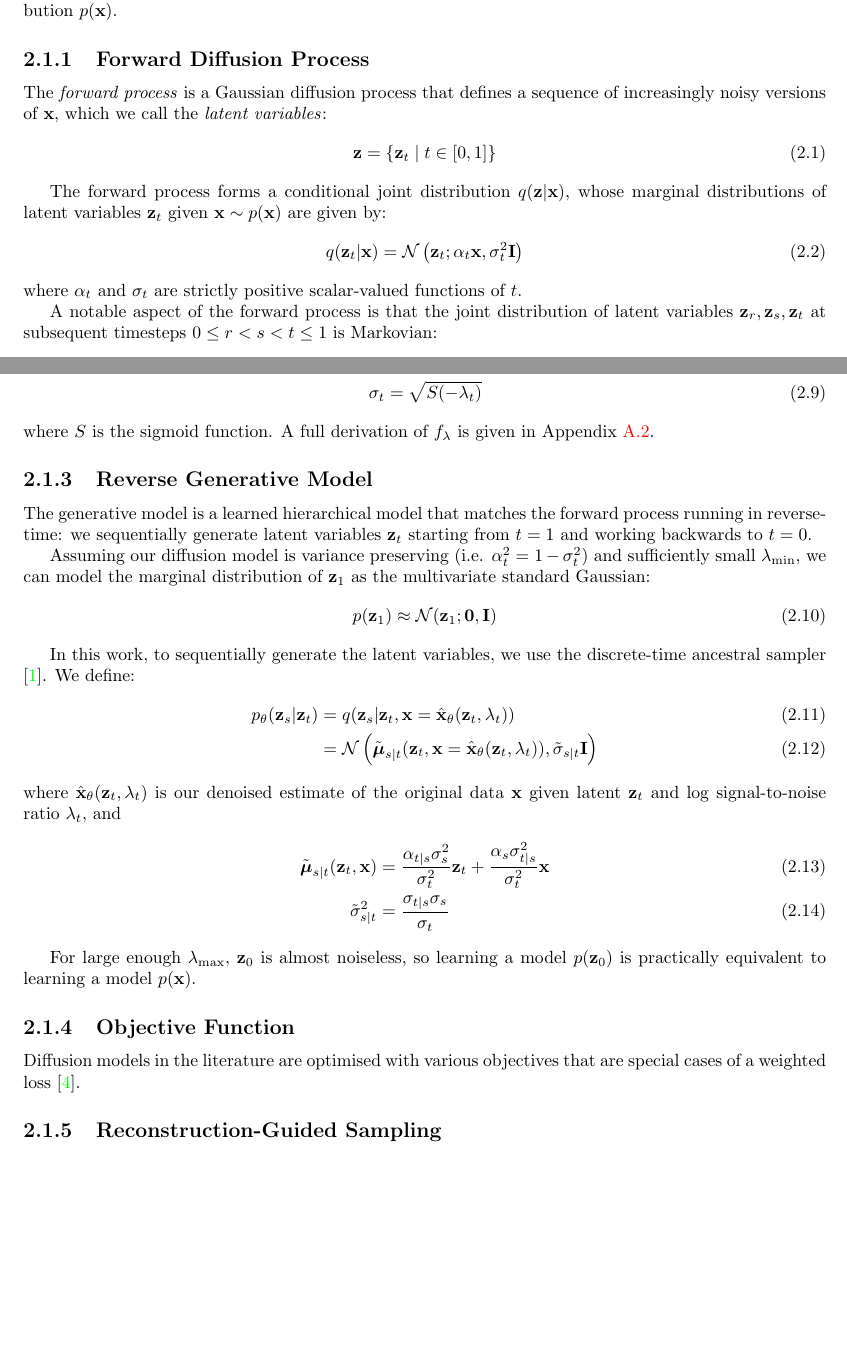
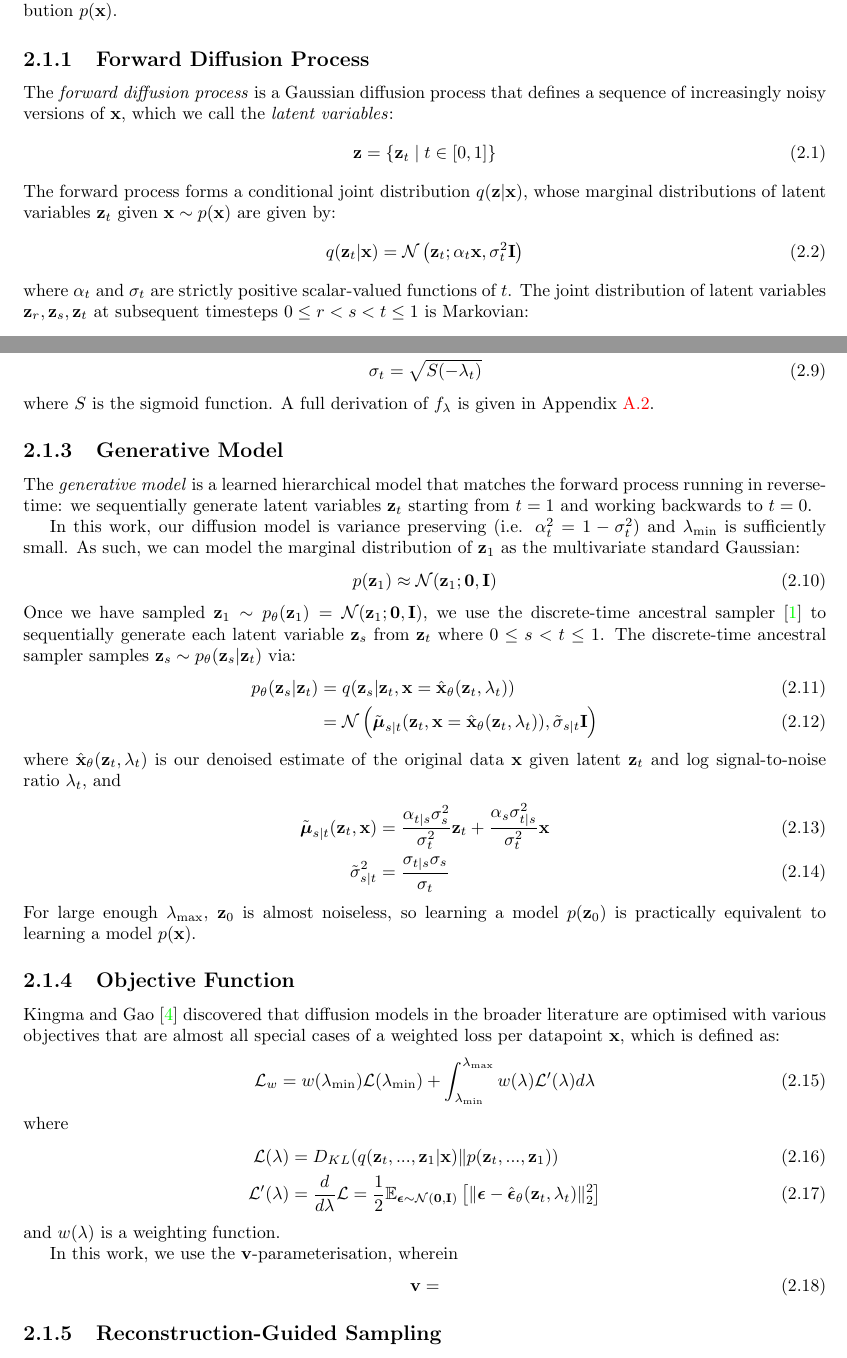
Before and after one commit to henryaddison/video-diffusion-climate, a LaTeX thesis (thesis/ThesisTemplate.tex): two parts of pages 11 and 12 of 17, joined at a grey line, cut so that both start at the same text, the shorter picture padded with empty space. Compiled offline with pdfLaTeX.

Commit message:
Reran notebooks

```diff
--- a/thesis/ThesisTemplate.tex
+++ b/thesis/ThesisTemplate.tex
@@ -252,19 +252,16 @@ Given observed datapoints $\mathbf{x}$, the goal of a generative model is to lea
 \subsection{Forward Diffusion Process}
 \label{sec:background_diffusion_forward}
 
-The \textit{forward process} is a Gaussian diffusion process that defines a sequence of increasingly noisy versions of $\mathbf{x}$, which we call the \textit{latent variables}:
+The \textit{forward diffusion process} is a Gaussian diffusion process that defines a sequence of increasingly noisy versions of $\mathbf{x}$, which we call the \textit{latent variables}:
 \begin{align}
       \mathbf{z}=\{\mathbf{z}_t\mid t\in[0,1]\}
 \end{align}
-
 The forward process forms a conditional joint distribution $q(\mathbf{z}|\mathbf{x})$, whose marginal distributions of latent variables $\mathbf{z}_t$ given $\mathbf{x}\sim p(\mathbf{x})$ are given by:
 \begin{align}
       q(\mathbf{z}_t|\mathbf{x})=\mathcal{N}\left(\mathbf{z}_t;\alpha_t\mathbf{x},\sigma_t^2\mathbf{I}\right)
       \label{eq:q_z_t_given_x}
 \end{align}
-where $\alpha_t$ and $\sigma_t$ are strictly positive scalar-valued functions of $t$.
-
-A notable aspect of the forward process is that the joint distribution of latent variables $\mathbf{z}_r,\mathbf{z}_s,\mathbf{z}_t$ at subsequent timesteps $0\le r < s < t \le 1$ is Markovian:
+where $\alpha_t$ and $\sigma_t$ are strictly positive scalar-valued functions of $t$. The joint distribution of latent variables $\mathbf{z}_r,\mathbf{z}_s,\mathbf{z}_t$ at subsequent timesteps $0\le r < s < t \le 1$ is Markovian:
 \begin{align}
       q(\mathbf{z}_t|\mathbf{z}_s,\mathbf{z}_r)&=q(\mathbf{z}_t|\mathbf{z}_s)=\mathcal{N}\left(\mathbf{z}_t; \alpha_{t|s}\mathbf{z}_s, \sigma_{t|s}^2\mathbf{I}\right)
 \end{align}
@@ -296,17 +293,16 @@ We compute $\alpha_t$ and $\sigma_t$ from $\lambda_t$ via the following equation
 where $S$ is the sigmoid function. A full derivation of $f_\lambda$ is given in Appendix \ref{appx:diffusion_cosine_noise_schedule}.
 
 
-\subsection{Reverse Generative Model}
+\subsection{Generative Model}
 \label{sec:background_diffusion_reverse}
 
-The generative model is a learned hierarchical model that matches the forward process running in reverse-time: we sequentially generate latent variables $\mathbf{z}_t$ starting from $t=1$ and working backwards to $t=0$.
+The \textit{generative model} is a learned hierarchical model that matches the forward process running in reverse-time: we sequentially generate latent variables $\mathbf{z}_t$ starting from $t=1$ and working backwards to $t=0$.
 
-Assuming our diffusion model is variance preserving (i.e. $\alpha_t^2=1-\sigma_t^2$) and sufficiently small $\lambda_{\min}$, we can model the marginal distribution of $\mathbf{z}_1$ as the multivariate standard Gaussian:
+In this work, our diffusion model is variance preserving (i.e. $\alpha_t^2=1-\sigma_t^2$) and $\lambda_{\min}$ is sufficiently small. As such, we can model the marginal distribution of $\mathbf{z}_1$ as the multivariate standard Gaussian:
 \begin{align}
       p(\mathbf{z}_1)\approx\mathcal{N}(\mathbf{z}_1;\mathbf{0}, \mathbf{I})
 \end{align}
-
-In this work, to sequentially generate the latent variables, we use the discrete-time ancestral sampler \cite{DDPM_Ho}. We define:
+Once we have sampled $\mathbf{z}_1\sim p_\theta(\mathbf{z}_1)=\mathcal{N}(\mathbf{z}_1; \mathbf{0}, \mathbf{I})$, we use the discrete-time ancestral sampler \cite{DDPM_Ho} to sequentially generate each latent variable $\mathbf{z}_s$ from $\mathbf{z}_t$ where $0\le s < t \le 1$. The discrete-time ancestral sampler samples $\mathbf{z}_s\sim p_\theta(\mathbf{z}_s|\mathbf{z}_t)$ via:
 \begin{align}
       p_\theta(\mathbf{z}_s|\mathbf{z}_t)&=q(\mathbf{z}_s|\mathbf{z}_t,\mathbf{x}=\hat{\mathbf{x}}_\theta(\mathbf{z}_t,\lambda_t))\\
       &=\mathcal{N}\left(\tilde{\boldsymbol\mu}_{s|t}(\mathbf{z}_t,\mathbf{x}=\hat{\mathbf{x}}_\theta(\mathbf{z}_t,\lambda_t)), \tilde{\sigma}_{s|t}\mathbf{I}\right)
@@ -316,13 +312,26 @@ where $\hat{\mathbf{x}}_\theta(\mathbf{z}_t,\lambda_t)$ is our denoised estimate
       \tilde{\boldsymbol\mu}_{s|t}(\mathbf{z}_t,\mathbf{x})&=\frac{\alpha_{t|s}\sigma_s^2}{\sigma_t^2}\mathbf{z}_t+\frac{\alpha_s\sigma_{t|s}^2}{\sigma_t^2}\mathbf{x}\\
       \tilde{\sigma}_{s|t}^2&=\frac{\sigma_{t|s}\sigma_s}{\sigma_t}
 \end{align}
-
 For large enough $\lambda_{\max}$, $\mathbf{z}_0$ is almost noiseless, so learning a model $p(\mathbf{z}_0)$ is practically equivalent to learning a model $p(\mathbf{x})$.
 
 \subsection{Objective Function}
 \label{sec:background_diffusion_objective}
 
-Diffusion models in the literature are optimised with various objectives that are special cases of a weighted loss \cite{Understanding_Diffusion_Objective_Kingma}.
+Kingma and Gao \cite{Understanding_Diffusion_Objective_Kingma} discovered that diffusion models in the broader literature are optimised with various objectives that are almost all special cases of a weighted loss  per datapoint $\mathbf{x}$, which is defined as:
+\begin{align}
+      \mathcal{L}_w=w(\lambda_{\min})\mathcal{L}(\lambda_{\min})+\int_{\lambda_{\min}}^{\lambda_{\max}}w(\lambda)\mathcal{L}'(\lambda)d\lambda
+\end{align}
+where
+\begin{align}
+      \mathcal{L}(\lambda)&=D_{KL}(q(\mathbf{z}_t,...,\mathbf{z}_1|\mathbf{x})\Vert p(\mathbf{z}_t,...,\mathbf{z}_1))\\
+      \mathcal{L}'(\lambda)&=\frac{d}{d\lambda}\mathcal{L}=\frac{1}{2}\mathbb{E}_{\boldsymbol\epsilon\sim\mathcal{N}(\mathbf{0},\mathbf{I})}\left[\Vert\boldsymbol\epsilon-\hat{\boldsymbol\epsilon}_\theta(\mathbf{z}_t,\lambda_t)\Vert_2^2\right]
+\end{align}
+and $w(\lambda)$ is a weighting function.
+
+In this work, we use the $\mathbf{v}$-parameterisation, wherein
+\begin{align}
+      \mathbf{v} =
+\end{align}
 
 \subsection{Reconstruction-Guided Sampling}
 \label{sec:background_diffusion_reconstruction_guided_sampling}
```
Also changed, not shown: thesis/ThesisTemplate.pdf, 2 other files.
